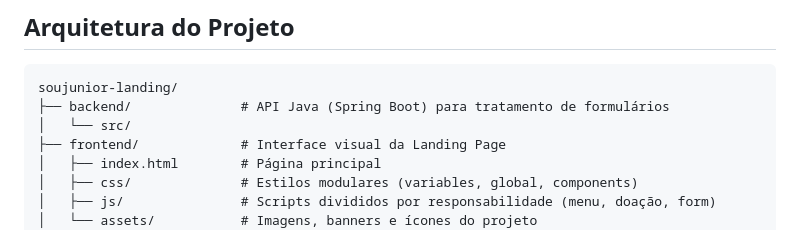
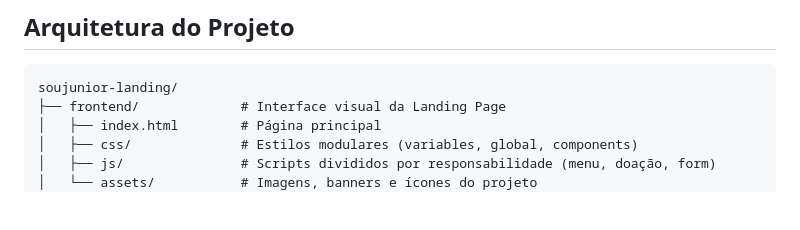
Before and after one commit to soujunior-squad-jasperc/landing-page, a Markdown page: README.md, the part around the change. GitHub-like rendering; blank space fills up the shorter version.

Commit message:
Revise README with updated project information
Removed outdated content and updated project details.

````diff
--- a/README.md
+++ b/README.md
@@ -82,8 +82,6 @@ A proposta combina **storytelling, dados reais, prova social e CTAs estratégico
 ## Arquitetura do Projeto
 ```text
 soujunior-landing/
-├── backend/              # API Java (Spring Boot) para tratamento de formulários
-│   └── src/
 ├── frontend/             # Interface visual da Landing Page
 │   ├── index.html        # Página principal
 │   ├── css/              # Estilos modulares (variables, global, components)
````
